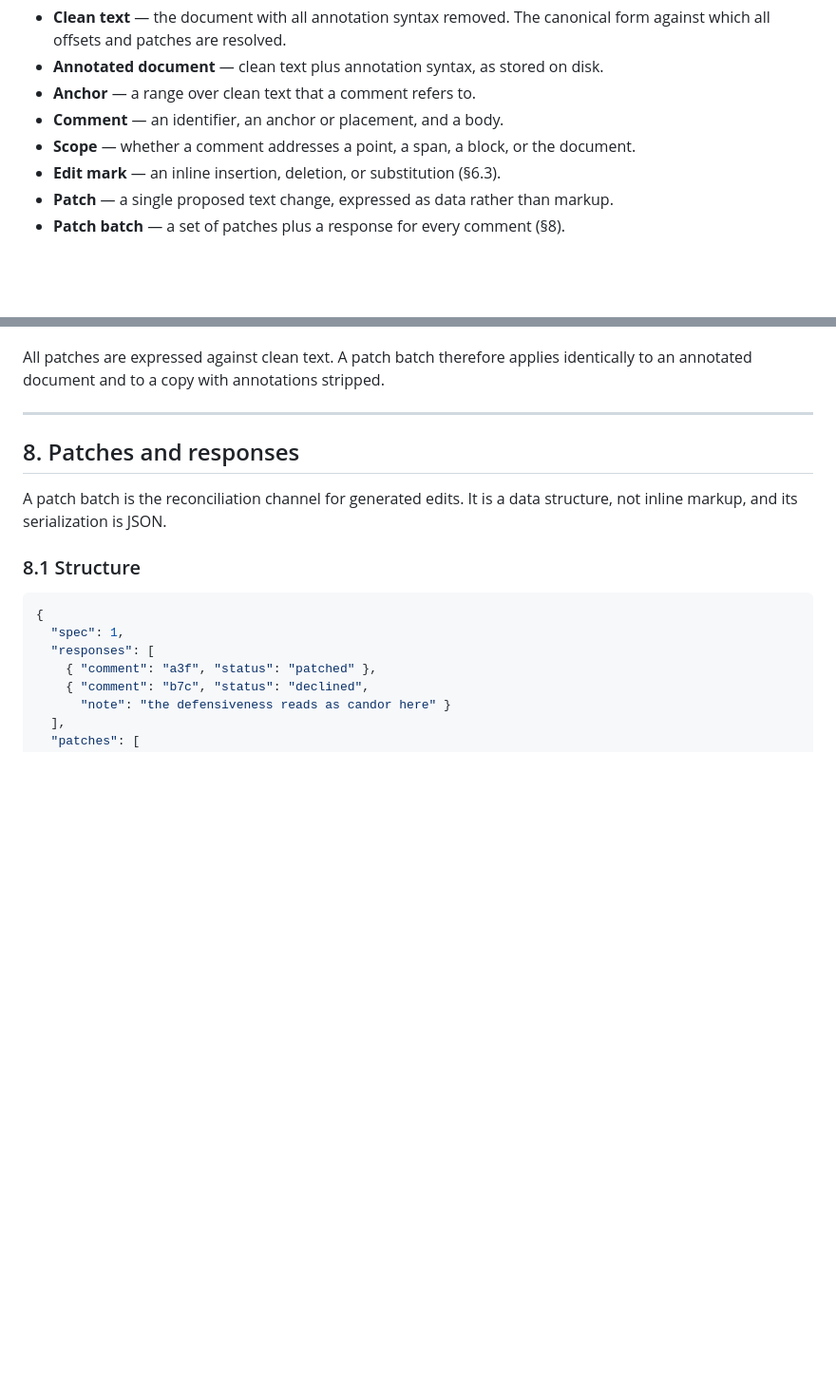
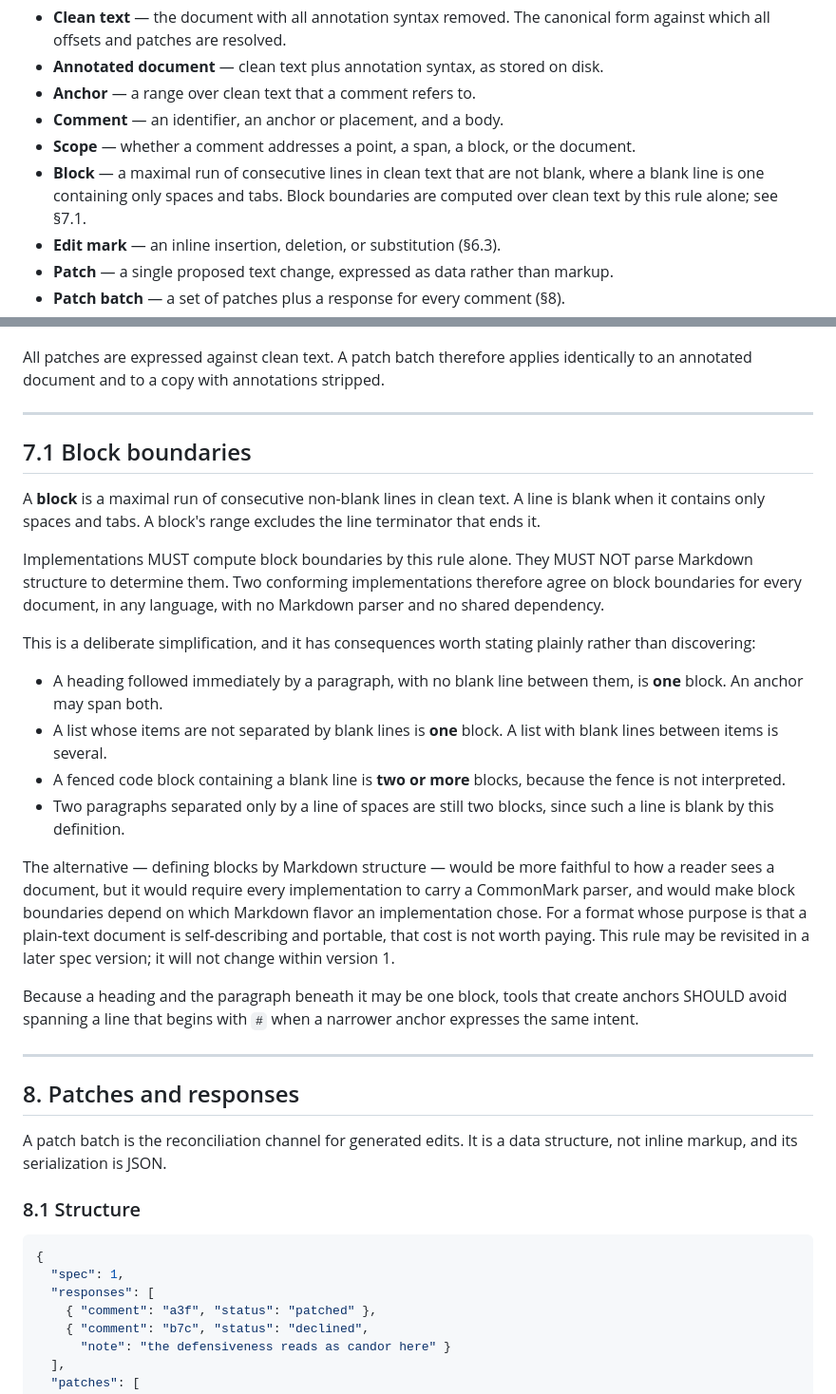
Before and after one commit to roblennon/galley, a Markdown page: SPEC.md, 2 parts joined by grey strips. Shown at 95% size. Rendered like a GitHub page; blank space fills up the shorter version.

Commit message:
docs(spec): define "block" normatively as blank-line delimited
GAL-REV-004. "Block" appeared 17 times across five normative sections —
anchor boundaries, block comments, find uniqueness, block patches, orphan
attachment — and was never defined. Two implementations could produce
different documents from the same patch batch, which is the failure a
spec exists to prevent.

Adopted: a maximal run of consecutive non-blank lines in clean text, where
blank means only spaces and tabs. Implementations MUST compute boundaries
by this rule alone and MUST NOT parse Markdown structure.

Weighed against defining blocks by CommonMark leaf structure. CommonMark
is more faithful to how a reader sees a document, but it would require
every implementation in every language to carry a Markdown parser, and
would make block boundaries depend on which flavor each one chose — for a
format whose whole claim is that a plain-text document is self-describing
and portable, that is the wrong trade. The blank-line rule is stateable in
two sentences, needs no dependency, and is what the reference
implementation already does, so nothing breaks and nothing needs
re-verifying.

The cost is real and §7.1 now states it rather than leaving it to be
discovered: a heading followed immediately by a paragraph is one block, a
tight list is one block, and a fenced code block containing a blank line
is two. Tools SHOULD avoid anchors spanning a line beginning with '#'.

Verified: blockRanges agrees with every consequence the section claims.

```diff
--- a/SPEC.md
+++ b/SPEC.md
@@ -67,6 +67,9 @@ described in RFC 2119.
 - **Comment** — an identifier, an anchor or placement, and a body.
 - **Scope** — whether a comment addresses a point, a span, a block, or the
   document.
+- **Block** — a maximal run of consecutive lines in clean text that are not
+  blank, where a blank line is one containing only spaces and tabs. Block
+  boundaries are computed over clean text by this rule alone; see §7.1.
 - **Edit mark** — an inline insertion, deletion, or substitution (§6.3).
 - **Patch** — a single proposed text change, expressed as data rather than markup.
 - **Patch batch** — a set of patches plus a response for every comment (§8).
@@ -283,6 +286,43 @@ anchors are ranges into it.
 
 All patches are expressed against clean text. A patch batch therefore applies
 identically to an annotated document and to a copy with annotations stripped.
+
+---
+
+## 7.1 Block boundaries
+
+A **block** is a maximal run of consecutive non-blank lines in clean text. A
+line is blank when it contains only spaces and tabs. A block's range excludes
+the line terminator that ends it.
+
+Implementations MUST compute block boundaries by this rule alone. They MUST NOT
+parse Markdown structure to determine them. Two conforming implementations
+therefore agree on block boundaries for every document, in any language, with no
+Markdown parser and no shared dependency.
+
+This is a deliberate simplification, and it has consequences worth stating
+plainly rather than discovering:
+
+- A heading followed immediately by a paragraph, with no blank line between
+  them, is **one** block. An anchor may span both.
+- A list whose items are not separated by blank lines is **one** block. A list
+  with blank lines between items is several.
+- A fenced code block containing a blank line is **two or more** blocks, because
+  the fence is not interpreted.
+- Two paragraphs separated only by a line of spaces are still two blocks, since
+  such a line is blank by this definition.
+
+The alternative — defining blocks by Markdown structure — would be more faithful
+to how a reader sees a document, but it would require every implementation to
+carry a CommonMark parser, and would make block boundaries depend on which
+Markdown flavor an implementation chose. For a format whose purpose is that a
+plain-text document is self-describing and portable, that cost is not worth
+paying. This rule may be revisited in a later spec version; it will not change
+within version 1.
+
+Because a heading and the paragraph beneath it may be one block, tools that
+create anchors SHOULD avoid spanning a line that begins with `#` when a
+narrower anchor expresses the same intent.
 
 ---
 
```
